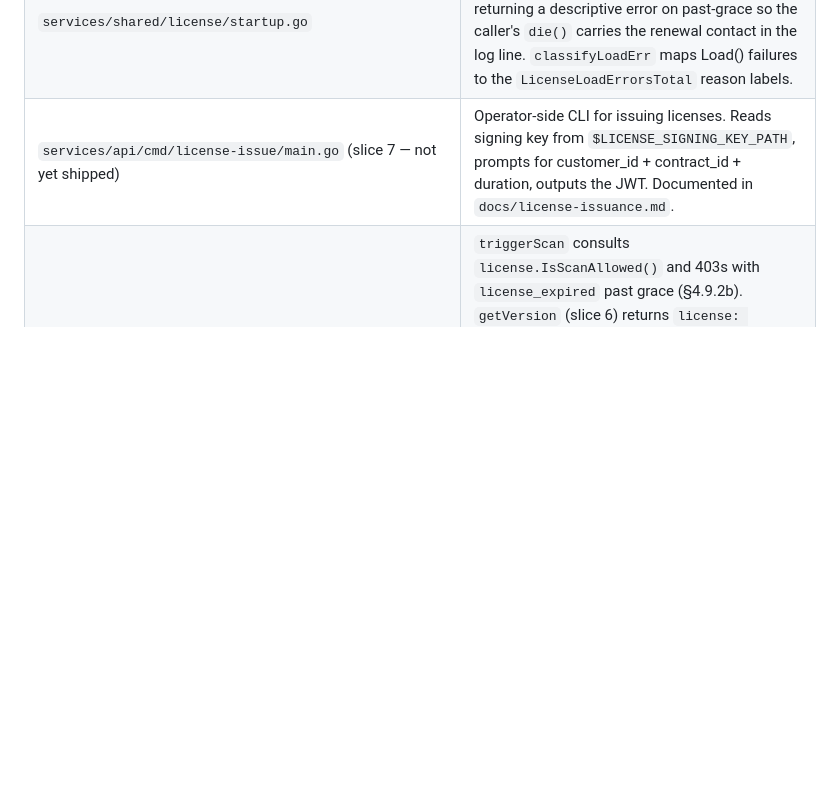
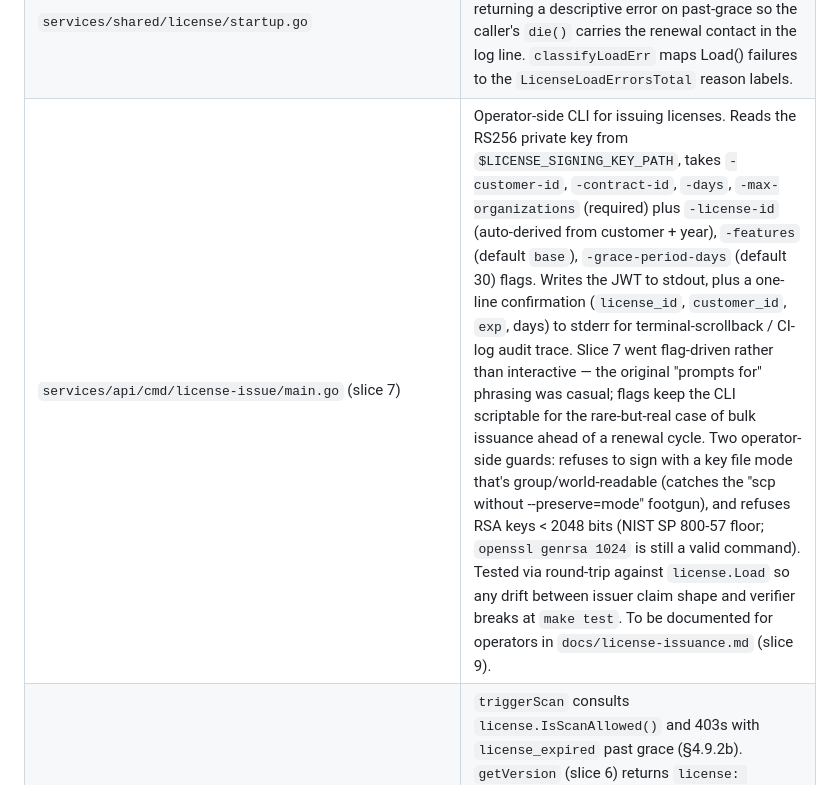
Before and after one commit to ahmd-soliman/axiaops, a Markdown page: docs/sso-implementation-plan.md, the part around the change. GitHub-like rendering; blank space fills up the shorter version.

Commit message:
feat(api): license-issue CLI for minting self-hosted JWTs (Phase B1.6 slice 7)
New operator-side CLI under services/api/cmd/license-issue/ for issuing
self-hosted licenses. Takes required flags (-customer-id, -contract-id, -days,
-max-organizations) plus optional flags for license_id, features, and grace
period. Outputs JWT to stdout and confirmation summary to stderr for
terminal-scrollback / CI-log audit trace.

Round-trip tested against the existing license.Load verifier — any future drift
between issuer claim shape and verifier breaks the test, not production.

Security guards added per code review: refuses to sign with key files that are
group/world-readable (catches scp-without-preserve-mode footguns), and rejects
RSA keys smaller than 2048 bits (NIST SP 800-57 floor).

Operator-facing how-to in docs/license-issuance.md is Phase B1.6 slice 9.

```diff
--- a/docs/sso-implementation-plan.md
+++ b/docs/sso-implementation-plan.md
@@ -695,7 +695,7 @@ The dashboard surfaces the gate as a 403 toast on the scan button + the existing
 | `services/shared/license/ticker.go` | Hourly ticker (§4.9.2a) — re-runs `CheckExpiry`, updates Prometheus gauges, slog.Warn on transitions. Never `os.Exit`. |
 | `services/shared/license/state.go` | `Snapshot() *License`, `SnapshotState() State`, `IsScanAllowed() bool`. The atomic snapshot is a single `atomic.Pointer[License]` set once by `VerifyAtBoot`. `IsScanAllowed` encodes the Option-3 policy in a single predicate so both gate sites stay in sync. |
 | `services/shared/license/startup.go` | `VerifyAtBoot(devMode bool) error` — Load + CheckExpiry + initial Prometheus + SetCurrent, returning a descriptive error on past-grace so the caller's `die()` carries the renewal contact in the log line. `classifyLoadErr` maps Load() failures to the `LicenseLoadErrorsTotal` reason labels. |
-| `services/api/cmd/license-issue/main.go` (slice 7 — not yet shipped) | Operator-side CLI for issuing licenses. Reads signing key from `$LICENSE_SIGNING_KEY_PATH`, prompts for customer_id + contract_id + duration, outputs the JWT. Documented in `docs/license-issuance.md`. |
+| `services/api/cmd/license-issue/main.go` (slice 7) | Operator-side CLI for issuing licenses. Reads the RS256 private key from `$LICENSE_SIGNING_KEY_PATH`, takes `-customer-id`, `-contract-id`, `-days`, `-max-organizations` (required) plus `-license-id` (auto-derived from customer + year), `-features` (default `base`), `-grace-period-days` (default 30) flags. Writes the JWT to stdout, plus a one-line confirmation (`license_id`, `customer_id`, `exp`, days) to stderr for terminal-scrollback / CI-log audit trace. Slice 7 went flag-driven rather than interactive — the original "prompts for" phrasing was casual; flags keep the CLI scriptable for the rare-but-real case of bulk issuance ahead of a renewal cycle. Two operator-side guards: refuses to sign with a key file mode that's group/world-readable (catches the "scp without --preserve=mode" footgun), and refuses RSA keys < 2048 bits (NIST SP 800-57 floor; `openssl genrsa 1024` is still a valid command). Tested via round-trip against `license.Load` so any drift between issuer claim shape and verifier breaks at `make test`. To be documented for operators in `docs/license-issuance.md` (slice 9). |
 | `services/api/internal/api/handler.go` | `triggerScan` consults `license.IsScanAllowed()` and 403s with `license_expired` past grace (§4.9.2b). `getVersion` (slice 6) returns `license: {state, customer_id, expires_at, days_remaining, max_organizations}` — the source the slice-8 `LicenseBanner.jsx` reads. When no license is loaded (DEV_MODE / SaaS) only `{state: "not_loaded"}` is emitted, so the dashboard branches on a single field rather than guessing absence from zero values. |
 | `services/dashboard/src/components/LicenseBanner.jsx` (slice 8 — not yet shipped) | Top-of-page banner shown when license is in grace period or has <14 days remaining. Owners only. |
 | `services/dashboard/src/screens/AccountsScreen.jsx` (modify, slice 8) | On 403 `license_expired` from the scan button, surface a toast with the renewal contact. Button stays clickable so the user gets a clear message rather than a mystery-disabled control. |
```
